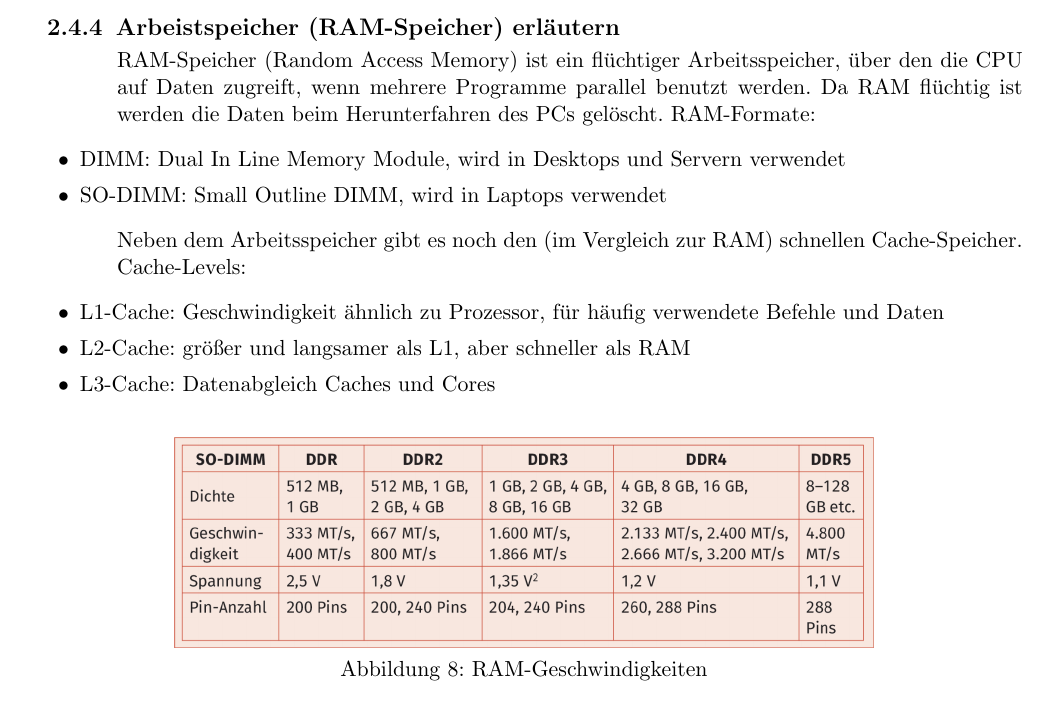
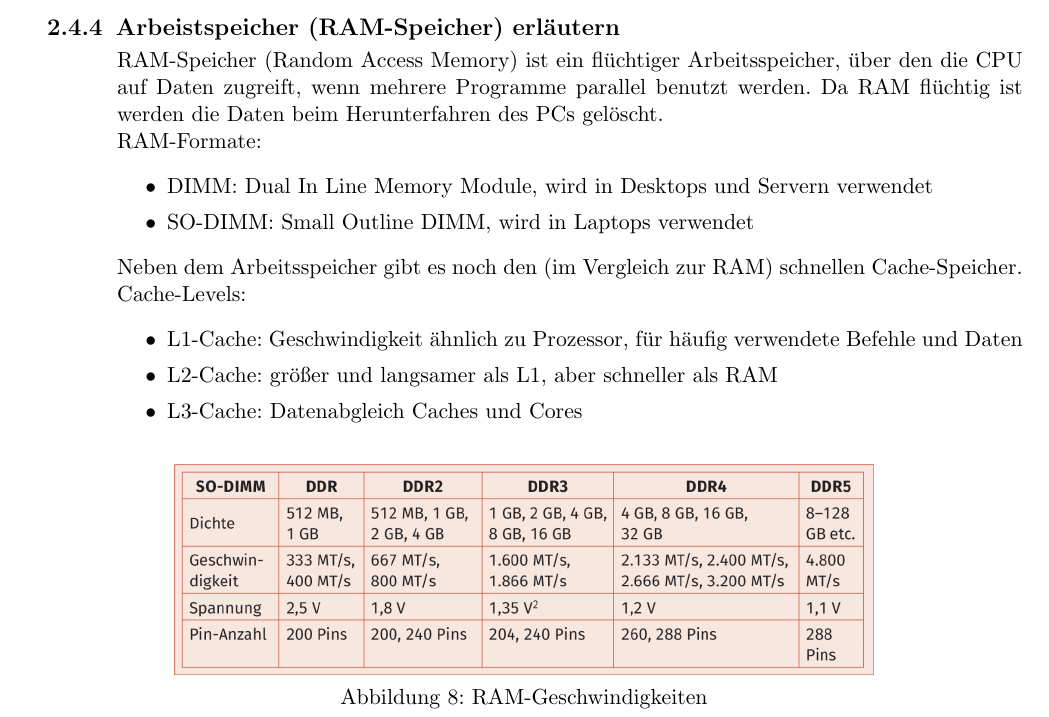
Before and after one commit to voidyII/LaTexDump, a LaTeX document (LF02_Portfolio/LF02_Portfolio.tex, which reads LF02_Portfolio/chapters/2_4_komponenten-computer.tex): part of page 13 of 21, cut so that both start at the same text. Compiled offline with pdfLaTeX.

Commit message:
formatting

```diff
--- a/LF02_Portfolio/chapters/2_4_komponenten-computer.tex
+++ b/LF02_Portfolio/chapters/2_4_komponenten-computer.tex
@@ -39,15 +39,15 @@
 
 \subsection{Arbeistspeicher (RAM-Speicher) erläutern}
     \begin{subindent}
-        RAM-Speicher (Random Access Memory) ist ein flüchtiger Arbeitsspeicher, über den die CPU auf Daten zugreift, wenn mehrere Programme parallel benutzt werden. Da RAM flüchtig ist werden die Daten beim Herunterfahren des PCs gelöscht.
+        RAM-Speicher (Random Access Memory) ist ein flüchtiger Arbeitsspeicher, über den die CPU auf Daten zugreift, wenn mehrere Programme parallel benutzt werden. Da RAM flüchtig ist werden die Daten beim Herunterfahren des PCs gelöscht. \\
         RAM-Formate:
-        \begin{itemize}[itemsep=0.1em, parsep=0.3em]
+        \begin{itemize}[leftmargin=2.5cm,, itemsep=0.1em, parsep=0.3em]
             \item DIMM\@: Dual In Line Memory Module, wird in Desktops und Servern verwendet
             \item SO-DIMM\@: Small Outline DIMM, wird in Laptops verwendet
         \end{itemize}
         Neben dem Arbeitsspeicher gibt es noch den (im Vergleich zur RAM) schnellen Cache-Speicher. \\
         Cache-Levels:
-        \begin{itemize}[itemsep=0.1em, parsep=0.3em]
+        \begin{itemize}[leftmargin=2.5cm, itemsep=0.1em, parsep=0.3em]
             \item L1-Cache: Geschwindigkeit ähnlich zu Prozessor, für häufig verwendete Befehle und Daten
             \item L2-Cache: größer und langsamer als L1, aber schneller als RAM
             \item L3-Cache: Datenabgleich Caches und Cores
```
Also changed, not shown: LF02_Portfolio/LF02_Portfolio.pdf, LF02_Portfolio/chapters/2_4_komponenten-computer.tex (1 more changed lines).
